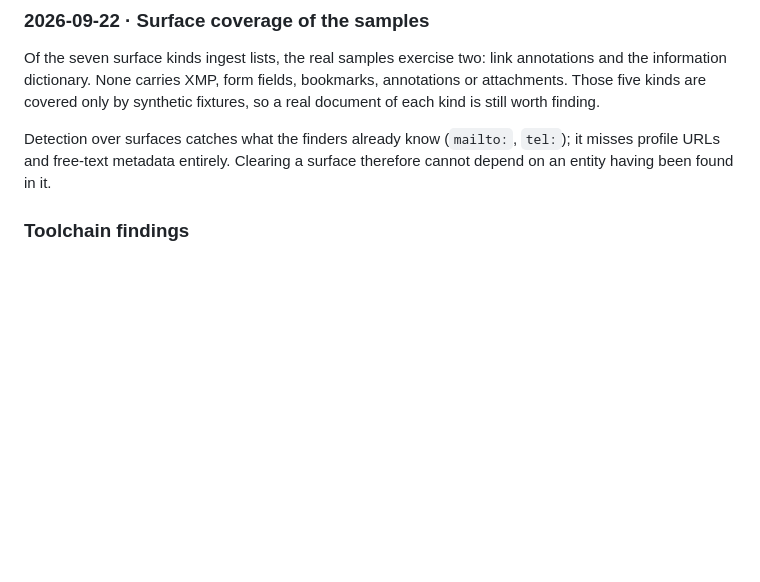
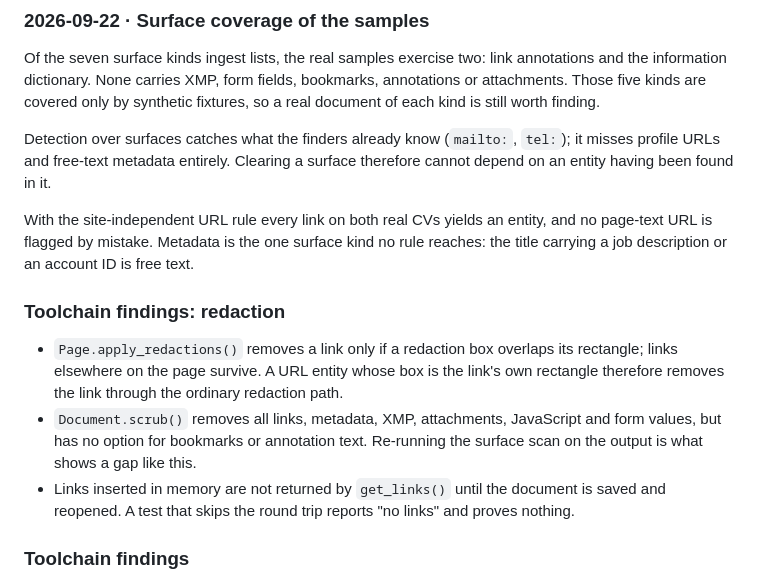
Before and after one commit to martinszuc/anonymizer, a Markdown page: docs/findings.md, the part around the change. Rendered like a GitHub page; blank space fills up the shorter version.

Commit message:
docs: record the URL rule and PyMuPDF redaction behaviour towards links
The overlap rule in CLAUDE.md gains the URL exception. Findings record that every link on the real CVs now yields an entity, that apply_redactions removes only links under a redaction box, and that scrub() skips bookmarks and annotation text.

Signed-off-by: Martin Szuc <matoszuc@gmail.com>

```diff
--- a/docs/findings.md
+++ b/docs/findings.md
@@ -64,6 +64,23 @@ Detection over surfaces catches what the finders already know (`mailto:`,
 `tel:`); it misses profile URLs and free-text metadata entirely. Clearing a
 surface therefore cannot depend on an entity having been found in it.
 
+With the site-independent URL rule every link on both real CVs yields an entity,
+and no page-text URL is flagged by mistake. Metadata is the one surface kind no
+rule reaches: the title carrying a job description or an account ID is free text.
+
+### Toolchain findings: redaction
+
+- `Page.apply_redactions()` removes a link only if a redaction box overlaps its
+  rectangle; links elsewhere on the page survive. A URL entity whose box is the
+  link's own rectangle therefore removes the link through the ordinary redaction
+  path.
+- `Document.scrub()` removes all links, metadata, XMP, attachments, JavaScript
+  and form values, but has no option for bookmarks or annotation text. Re-running
+  the surface scan on the output is what shows a gap like this.
+- Links inserted in memory are not returned by `get_links()` until the document is
+  saved and reopened. A test that skips the round trip reports "no links" and
+  proves nothing.
+
 ### Toolchain findings
 
 - **PyMuPDF geometry:** word boxes come back in the *unrotated* coordinate system
```
Also changed, not shown: CLAUDE.md (+2 -1 lines).
